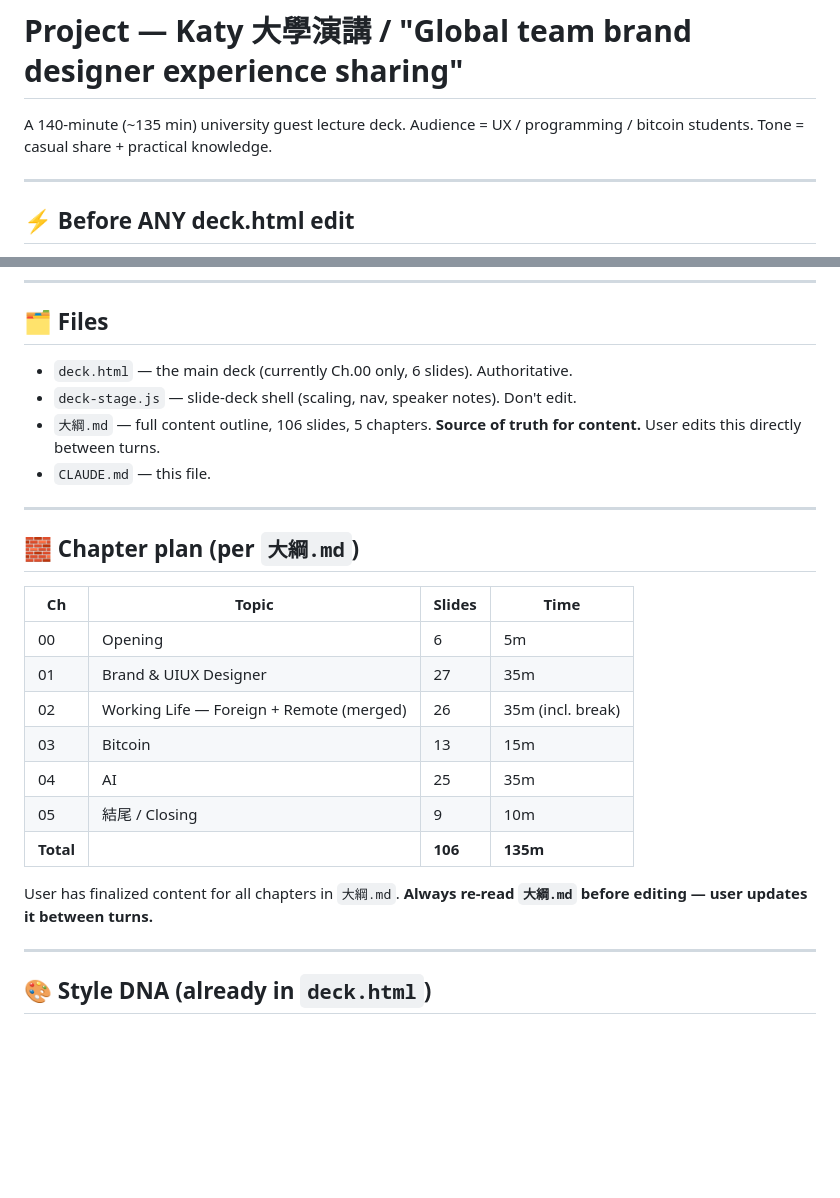
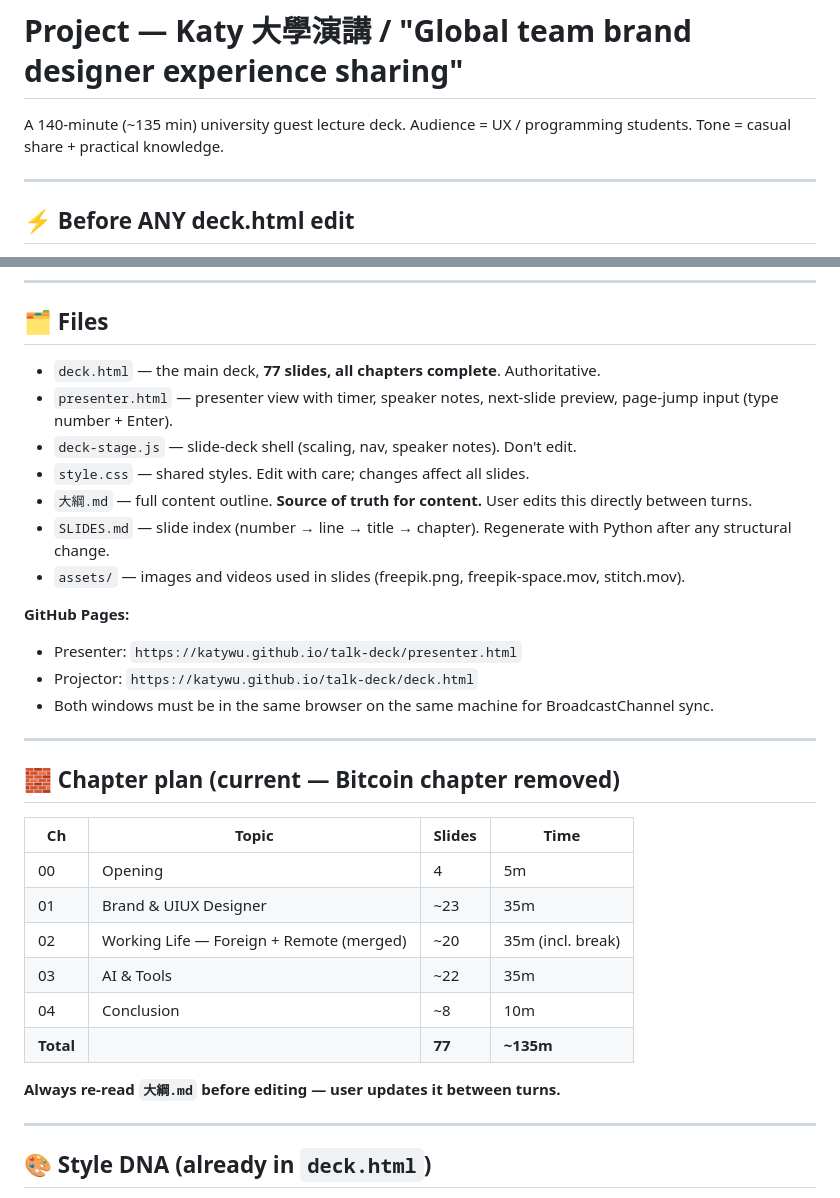
Before and after one commit to KatyWu/talk-deck, a Markdown page: CLAUDE.md, 2 parts joined by grey strips. Drawn GitHub-style; blank space fills up the shorter version.

```diff
--- a/CLAUDE.md
+++ b/CLAUDE.md
@@ -1,6 +1,6 @@
 # Project — Katy 大學演講 / "Global team brand designer experience sharing"
 
-A 140-minute (~135 min) university guest lecture deck. Audience = UX / programming / bitcoin students. Tone = casual share + practical knowledge.
+A 140-minute (~135 min) university guest lecture deck. Audience = UX / programming students. Tone = casual share + practical knowledge.
 
 ---
 
@@ -25,26 +25,33 @@ After any add/delete/reorder, update `SLIDES.md` in the same commit.
 
 ## 🗂 Files
 
-- `deck.html` — the main deck (currently Ch.00 only, 6 slides). Authoritative.
+- `deck.html` — the main deck, **77 slides, all chapters complete**. Authoritative.
+- `presenter.html` — presenter view with timer, speaker notes, next-slide preview, page-jump input (type number + Enter).
 - `deck-stage.js` — slide-deck shell (scaling, nav, speaker notes). Don't edit.
-- `大綱.md` — full content outline, 106 slides, 5 chapters. **Source of truth for content.** User edits this directly between turns.
-- `CLAUDE.md` — this file.
+- `style.css` — shared styles. Edit with care; changes affect all slides.
+- `大綱.md` — full content outline. **Source of truth for content.** User edits this directly between turns.
+- `SLIDES.md` — slide index (number → line → title → chapter). Regenerate with Python after any structural change.
+- `assets/` — images and videos used in slides (freepik.png, freepik-space.mov, stitch.mov).
+
+**GitHub Pages:**
+- Presenter: `https://katywu.github.io/talk-deck/presenter.html`
+- Projector: `https://katywu.github.io/talk-deck/deck.html`
+- Both windows must be in the same browser on the same machine for BroadcastChannel sync.
 
 ---
 
-## 🧱 Chapter plan (per `大綱.md`)
+## 🧱 Chapter plan (current — Bitcoin chapter removed)
 
 | Ch | Topic | Slides | Time |
 |---|---|---|---|
-| 00 | Opening | 6 | 5m |
-| 01 | Brand & UIUX Designer | 27 | 35m |
-| 02 | Working Life — Foreign + Remote (merged) | 26 | 35m (incl. break) |
-| 03 | Bitcoin | 13 | 15m |
-| 04 | AI | 25 | 35m |
-| 05 | 結尾 / Closing | 9 | 10m |
-| **Total** | | **106** | **135m** |
+| 00 | Opening | 4 | 5m |
+| 01 | Brand & UIUX Designer | ~23 | 35m |
+| 02 | Working Life — Foreign + Remote (merged) | ~20 | 35m (incl. break) |
+| 03 | AI & Tools | ~22 | 35m |
+| 04 | Conclusion | ~8 | 10m |
+| **Total** | | **77** | **~135m** |
 
-User has finalized content for all chapters in `大綱.md`. **Always re-read `大綱.md` before editing — user updates it between turns.**
+**Always re-read `大綱.md` before editing — user updates it between turns.**
 
 ---
 
```
Also changed, not shown: other parts of CLAUDE.md (+39 -13 lines).
